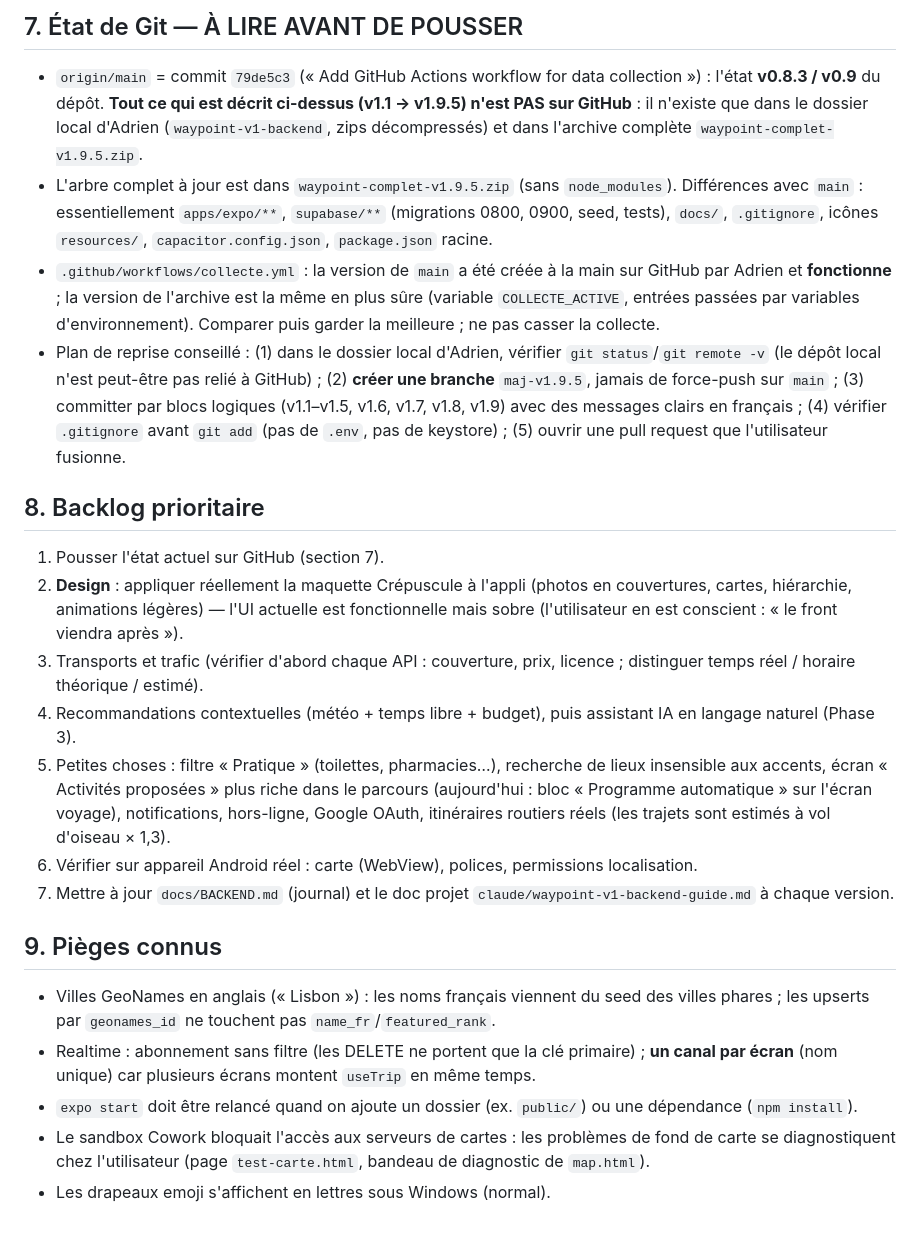
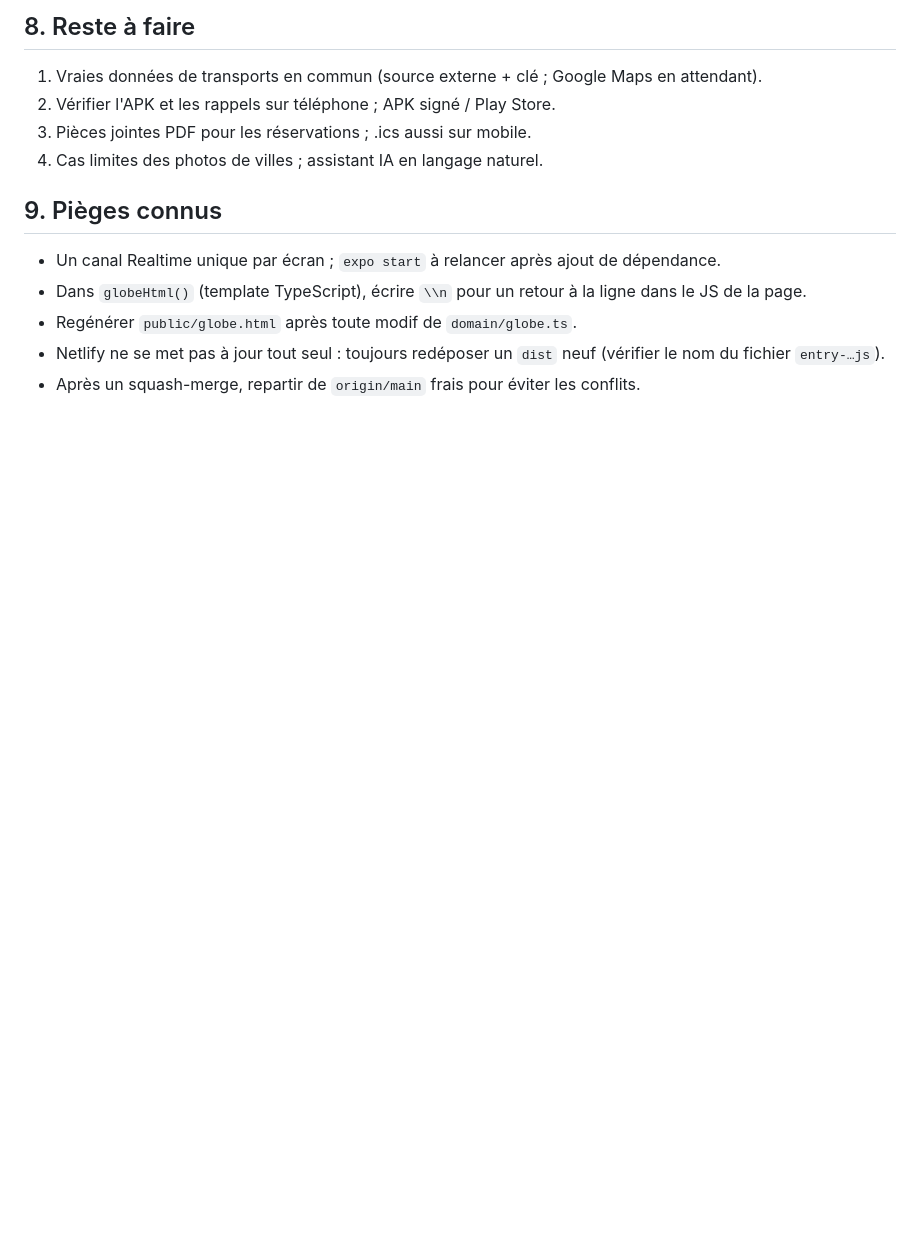
Before and after one commit to Irda1/Waypoint, a Markdown page: docs/CONTEXT-CLAUDE-CODE.md, the part around one of its changes. Rendered like a GitHub page; blank space fills up the shorter version.

```diff
--- a/docs/CONTEXT-CLAUDE-CODE.md
+++ b/docs/CONTEXT-CLAUDE-CODE.md
@@ -49,22 +43,13 @@ supabase/migrations/      0100…0900 · seed-villes-phares.sql · tests/rls.tes
 
-## 7. État de Git — À LIRE AVANT DE POUSSER
-- `origin/main` = commit `79de5c3` (« Add GitHub Actions workflow for data collection ») : l'état **v0.8.3 / v0.9** du dépôt. **Tout ce qui est décrit ci-dessus (v1.1 → v1.9.5) n'est PAS sur GitHub** : il n'existe que dans le dossier local d'Adrien (`waypoint-v1-backend`, zips décompressés) et dans l'archive complète `waypoint-complet-v1.9.5.zip`.
-- L'arbre complet à jour est dans `waypoint-complet-v1.9.5.zip` (sans `node_modules`). Différences avec `main` : essentiellement `apps/expo/**`, `supabase/**` (migrations 0800, 0900, seed, tests), `docs/`, `.gitignore`, icônes `resources/`, `capacitor.config.json`, `package.json` racine.
-- `.github/workflows/collecte.yml` : la version de `main` a été créée à la main sur GitHub par Adrien et **fonctionne** ; la version de l'archive est la même en plus sûre (variable `COLLECTE_ACTIVE`, entrées passées par variables d'environnement). Comparer puis garder la meilleure ; ne pas casser la collecte.
-- Plan de reprise conseillé : (1) dans le dossier local d'Adrien, vérifier `git status`/`git remote -v` (le dépôt local n'est peut-être pas relié à GitHub) ; (2) **créer une branche** `maj-v1.9.5`, jamais de force-push sur `main` ; (3) committer par blocs logiques (v1.1–v1.5, v1.6, v1.7, v1.8, v1.9) avec des messages clairs en français ; (4) vérifier `.gitignore` avant `git add` (pas de `.env`, pas de keystore) ; (5) ouvrir une pull request que l'utilisateur fusionne.
-
-## 8. Backlog prioritaire
-1. Pousser l'état actuel sur GitHub (section 7).
-2. **Design** : appliquer réellement la maquette Crépuscule à l'appli (photos en couvertures, cartes, hiérarchie, animations légères) — l'UI actuelle est fonctionnelle mais sobre (l'utilisateur en est conscient : « le front viendra après »).
-3. Transports et trafic (vérifier d'abord chaque API : couverture, prix, licence ; distinguer temps réel / horaire théorique / estimé).
-4. Recommandations contextuelles (météo + temps libre + budget), puis assistant IA en langage naturel (Phase 3).
-5. Petites choses : filtre « Pratique » (toilettes, pharmacies…), recherche de lieux insensible aux accents, écran « Activités proposées » plus riche dans le parcours (aujourd'hui : bloc « Programme automatique » sur l'écran voyage), notifications, hors-ligne, Google OAuth, itinéraires routiers réels (les trajets sont estimés à vol d'oiseau × 1,3).
-6. Vérifier sur appareil Android réel : carte (WebView), polices, permissions localisation.
-7. Mettre à jour `docs/BACKEND.md` (journal) et le doc projet `claude/waypoint-v1-backend-guide.md` à chaque version.
+## 8. Reste à faire
+1. Vraies données de transports en commun (source externe + clé ; Google Maps en attendant).
+2. Vérifier l'APK et les rappels sur téléphone ; APK signé / Play Store.
+3. Pièces jointes PDF pour les réservations ; .ics aussi sur mobile.
+4. Cas limites des photos de villes ; assistant IA en langage naturel.
 
 ## 9. Pièges connus
-- Villes GeoNames en anglais (« Lisbon ») : les noms français viennent du seed des villes phares ; les upserts par `geonames_id` ne touchent pas `name_fr`/`featured_rank`.
-- Realtime : abonnement sans filtre (les DELETE ne portent que la clé primaire) ; **un canal par écran** (nom unique) car plusieurs écrans montent `useTrip` en même temps.
-- `expo start` doit être relancé quand on ajoute un dossier (ex. `public/`) ou une dépendance (`npm install`).
-- Le sandbox Cowork bloquait l'accès aux serveurs de cartes : les problèmes de fond de carte se diagnostiquent chez l'utilisateur (page `test-carte.html`, bandeau de diagnostic de `map.html`).
-- Les drapeaux emoji s'affichent en lettres sous Windows (normal).
+- Un canal Realtime unique par écran ; `expo start` à relancer après ajout de dépendance.
+- Dans `globeHtml()` (template TypeScript), écrire `\\n` pour un retour à la ligne dans le JS de la page.
+- Regénérer `public/globe.html` après toute modif de `domain/globe.ts`.
+- Netlify ne se met pas à jour tout seul : toujours redéposer un `dist` neuf (vérifier le nom du fichier `entry-…js`).
+- Après un squash-merge, repartir de `origin/main` frais pour éviter les conflits.
```
Also changed, not shown: other parts of docs/CONTEXT-CLAUDE-CODE.md (+32 -38 lines).
